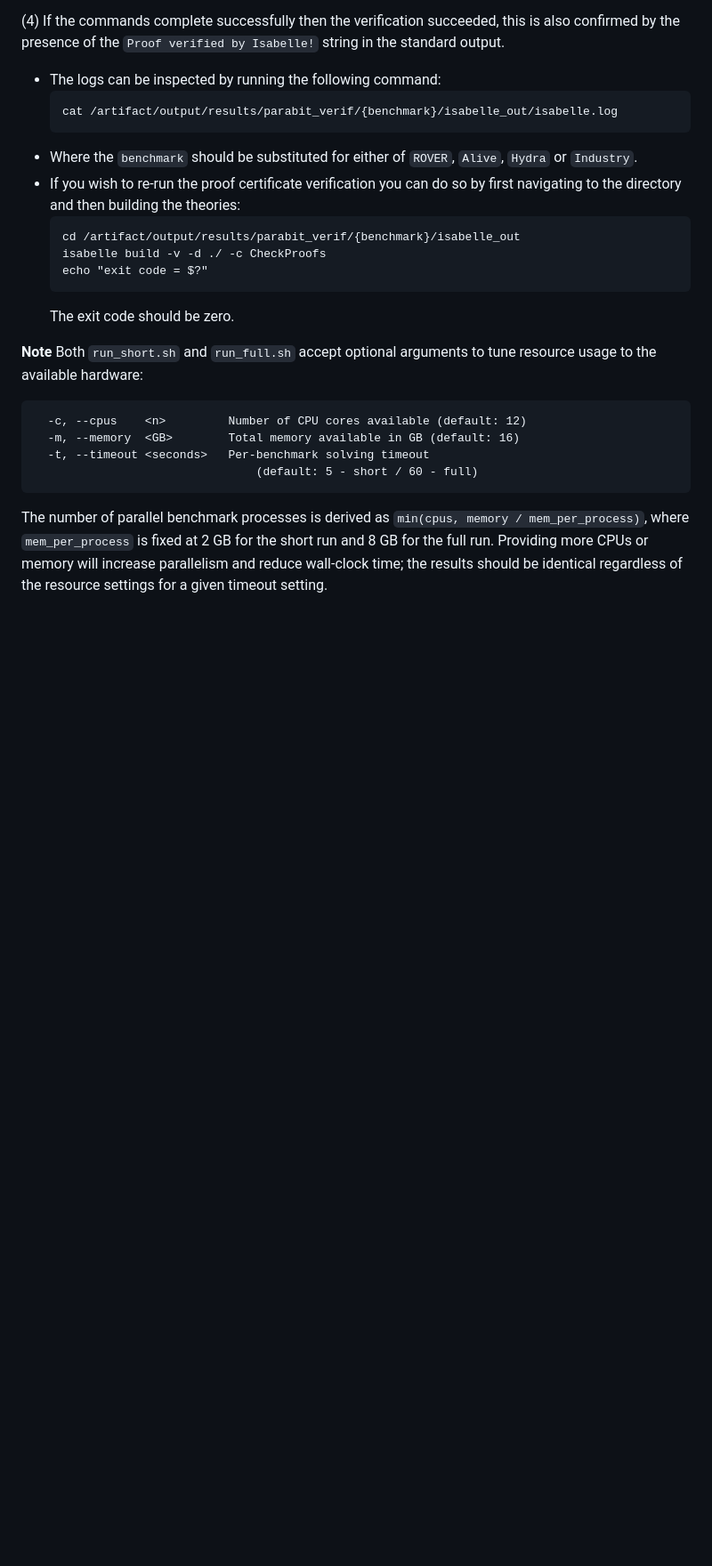
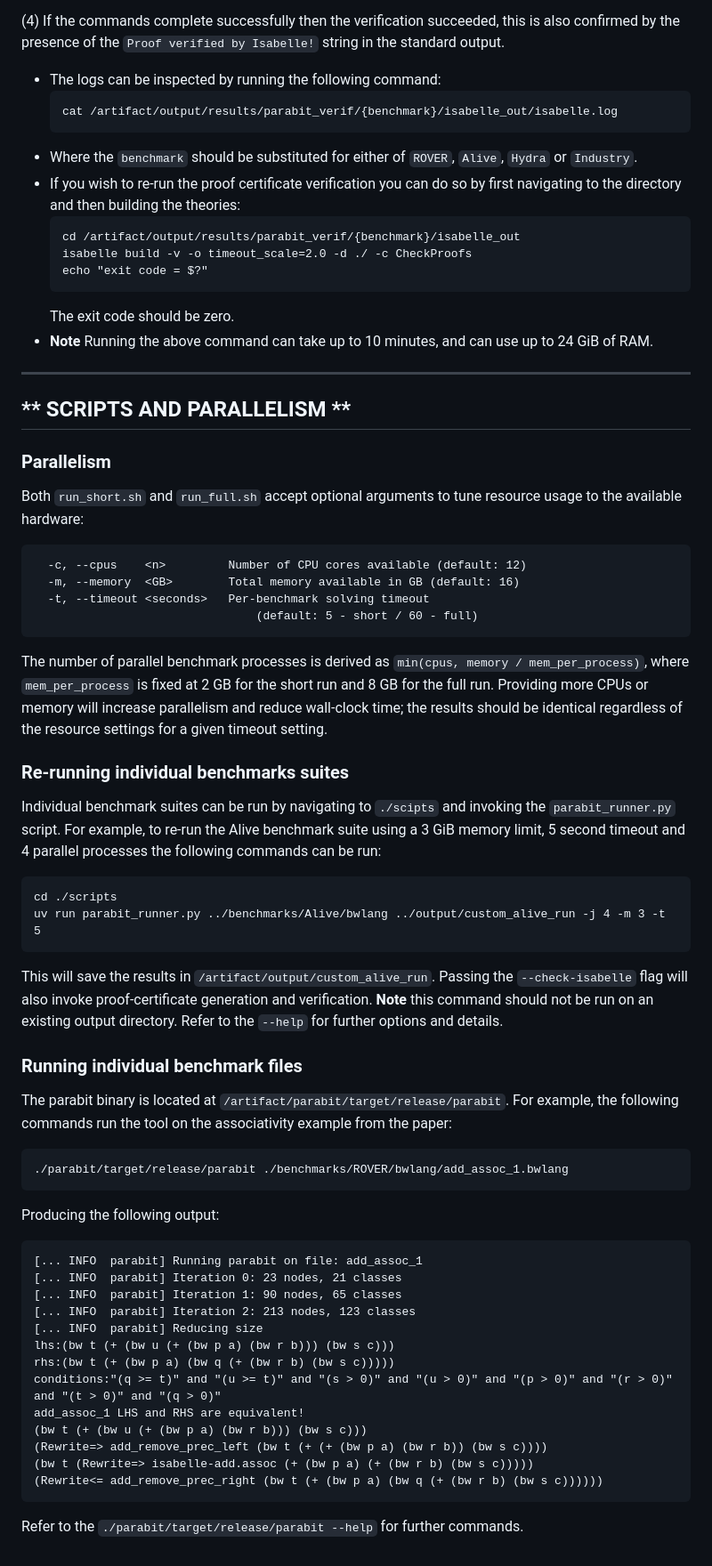
Before and after one commit to luigirinaldi/CAV, a Markdown page: README.md, the part around one of its changes. Shown at 89% size. GitHub-like rendering; blank space fills up the shorter version.

````diff
--- a/README.md
+++ b/README.md
@@ -327,13 +328,19 @@ in the standard output.
     first navigating to the directory and then building the theories:
     ```
     cd /artifact/output/results/parabit_verif/{benchmark}/isabelle_out
-    isabelle build -v -d ./ -c CheckProofs
+    isabelle build -v -o timeout_scale=2.0 -d ./ -c CheckProofs
     echo "exit code = $?"
     ```
     The exit code should be zero.
+  - **Note** Running the above command can take up to 10 minutes, and
+  can use up to 24 GiB of RAM.
 
+-------------------------------------------------------------------------------
+**                          SCRIPTS AND PARALLELISM                         **
+-------------------------------------------------------------------------------
 
-**Note**
+### Parallelism
+
 Both `run_short.sh` and `run_full.sh` accept optional arguments to tune resource
 usage to the available hardware:
 
@@ -350,3 +357,42 @@ The number of parallel benchmark processes is derived as
 memory will increase parallelism and reduce wall-clock time; the results
 should be identical regardless of the resource settings for a given timeout
 setting.
+
+### Re-running individual benchmarks suites
+
+Individual benchmark suites can be run by navigating to `./scipts` and invoking the `parabit_runner.py` script. For example, to re-run the Alive benchmark suite using a 3 GiB memory limit, 5 second timeout and 4 parallel processes the following commands can be run:
+```
+cd ./scripts
+uv run parabit_runner.py ../benchmarks/Alive/bwlang ../output/custom_alive_run -j 4 -m 3 -t 5
+```
+
+This will save the results in `/artifact/output/custom_alive_run`. Passing the `--check-isabelle` flag will also invoke proof-certificate generation and verification. **Note** this command should not be run on an existing output directory.
+Refer to the `--help` for further options and details.
+
+### Running individual benchmark files
+
+The parabit binary is located at `/artifact/parabit/target/release/parabit`.
+For example, the following commands run the tool on the associativity example
+from the paper:
+```
+./parabit/target/release/parabit ./benchmarks/ROVER/bwlang/add_assoc_1.bwlang
+```
+
+Producing the following output:
+```
+[... INFO  parabit] Running parabit on file: add_assoc_1
+[... INFO  parabit] Iteration 0: 23 nodes, 21 classes
+[... INFO  parabit] Iteration 1: 90 nodes, 65 classes
+[... INFO  parabit] Iteration 2: 213 nodes, 123 classes
+[... INFO  parabit] Reducing size
+lhs:(bw t (+ (bw u (+ (bw p a) (bw r b))) (bw s c)))
+rhs:(bw t (+ (bw p a) (bw q (+ (bw r b) (bw s c)))))
+conditions:"(q >= t)" and "(u >= t)" and "(s > 0)" and "(u > 0)" and "(p > 0)" and "(r > 0)" and "(t > 0)" and "(q > 0)"
+add_assoc_1 LHS and RHS are equivalent!
+(bw t (+ (bw u (+ (bw p a) (bw r b))) (bw s c)))
+(Rewrite=> add_remove_prec_left (bw t (+ (+ (bw p a) (bw r b)) (bw s c))))
+(bw t (Rewrite=> isabelle-add.assoc (+ (bw p a) (+ (bw r b) (bw s c)))))
+(Rewrite<= add_remove_prec_right (bw t (+ (bw p a) (bw q (+ (bw r b) (bw s c))))))
+```
+
+Refer to the `./parabit/target/release/parabit --help` for further commands.
````
Also changed, not shown: other parts of README.md (+53 -52 lines).
